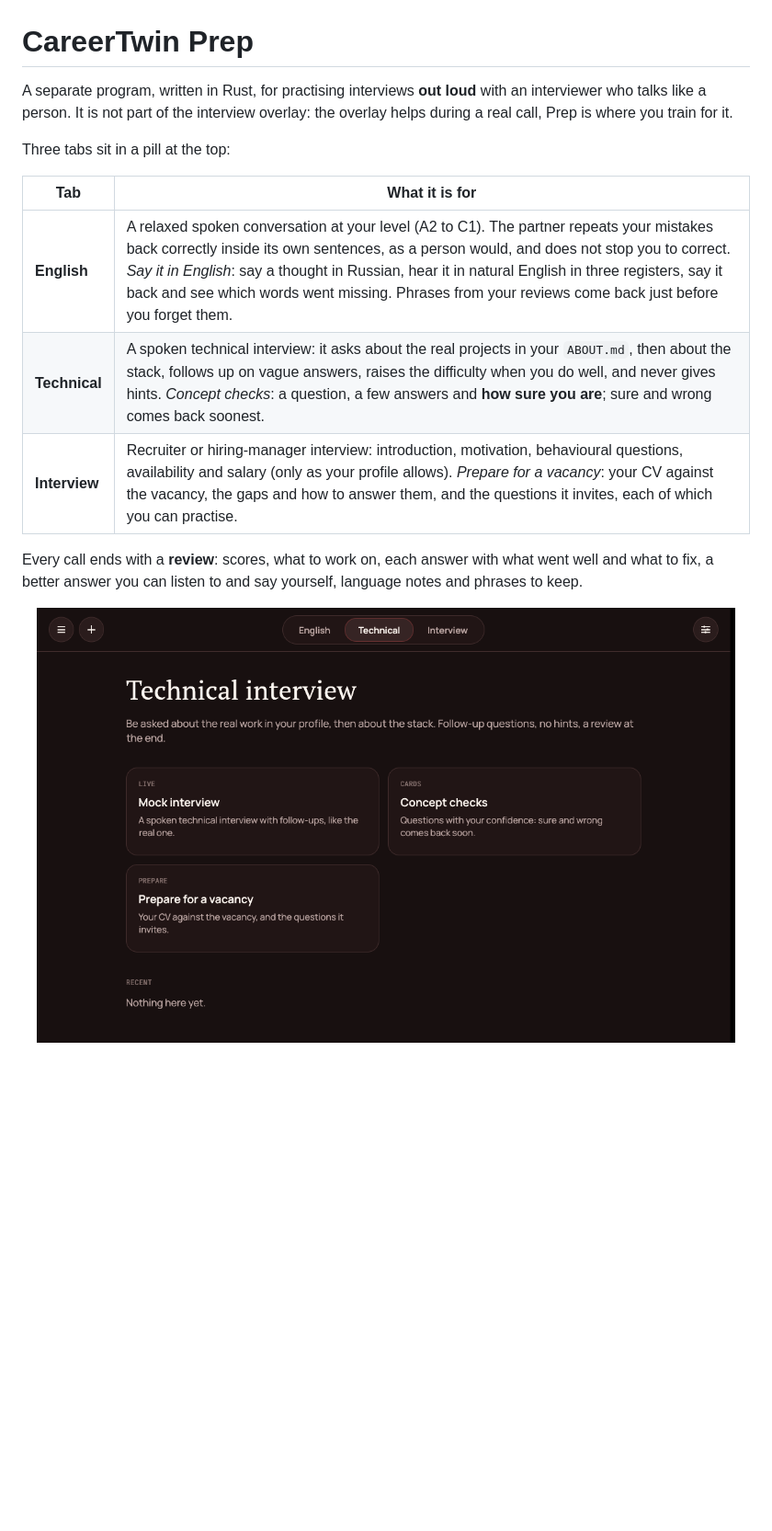
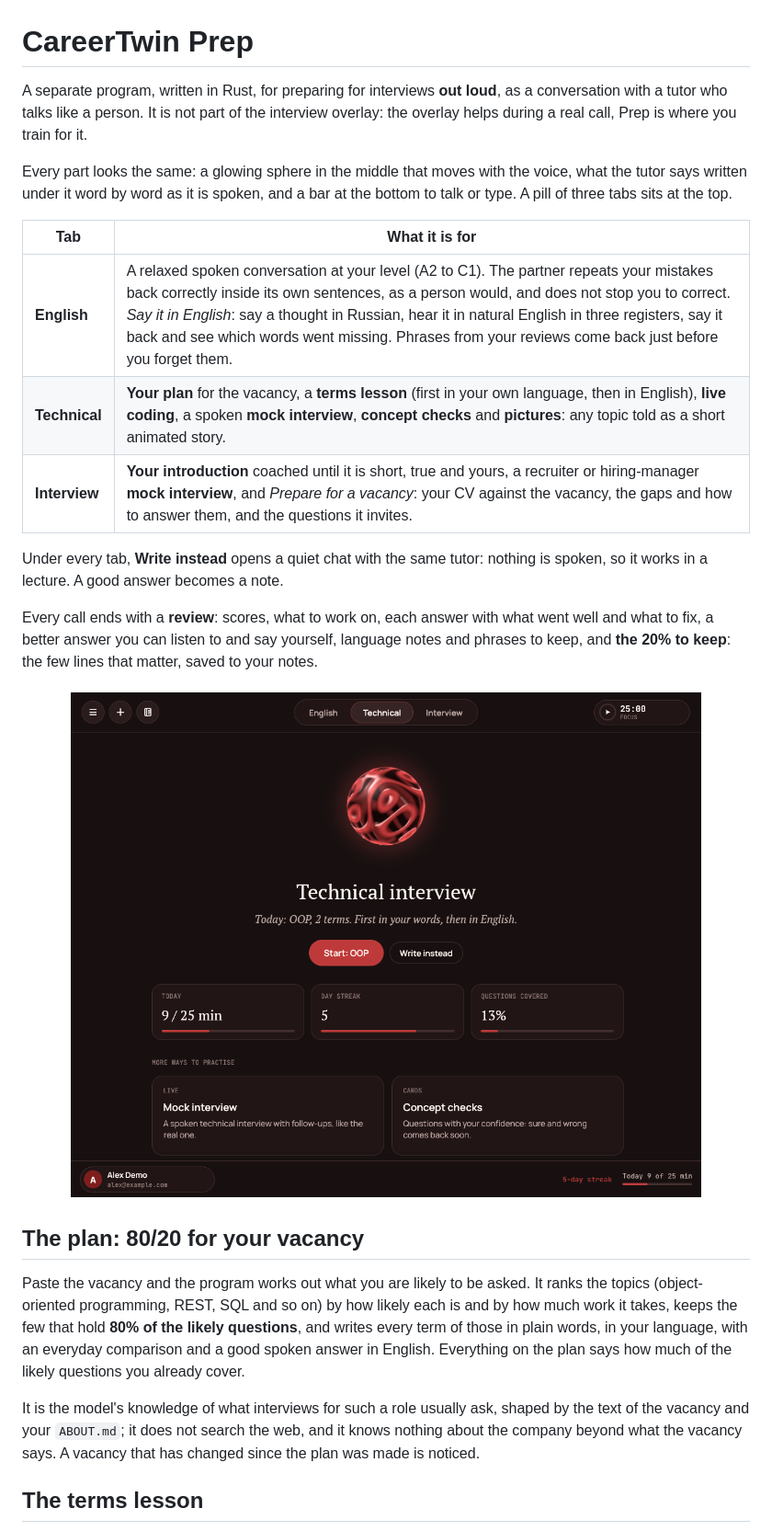
Before and after one commit to kravchenski/careertwin, a Markdown page: docs/PREP.md, the part around the change printed below. Shown: that part at 92% size. Drawn GitHub-style; pictures changed too: docs/media/prep-home.png; blank space fills up the shorter version.

```diff
--- a/docs/PREP.md
+++ b/docs/PREP.md
@@ -1,17 +1,37 @@
 # CareerTwin Prep
 
-A separate program, written in Rust, for practising interviews **out loud** with an interviewer who talks like a
-person. It is not part of the interview overlay: the overlay helps during a real call, Prep is where you train for it.
+A separate program, written in Rust, for preparing for interviews **out loud**, as a conversation with a tutor who talks
+like a person. It is not part of the interview overlay: the overlay helps during a real call, Prep is where you train
+for it.
 
-Three tabs sit in a pill at the top:
+Every part looks the same: a glowing sphere in the middle that moves with the voice, what the tutor says written under
+it word by word as it is spoken, and a bar at the bottom to talk or type. A pill of three tabs sits at the top.
 
 | Tab | What it is for |
 |---|---|
 | **English** | A relaxed spoken conversation at your level (A2 to C1). The partner repeats your mistakes back correctly inside its own sentences, as a person would, and does not stop you to correct. *Say it in English*: say a thought in Russian, hear it in natural English in three registers, say it back and see which words went missing. Phrases from your reviews come back just before you forget them. |
-| **Technical** | A spoken technical interview: it asks about the real projects in your `ABOUT.md`, then about the stack, follows up on vague answers, raises the difficulty when you do well, and never gives hints. *Concept checks*: a question, a few answers and **how sure you are**; sure and wrong comes back soonest. |
-| **Interview** | Recruiter or hiring-manager interview: introduction, motivation, behavioural questions, availability and salary (only as your profile allows). *Prepare for a vacancy*: your CV against the vacancy, the gaps and how to answer them, and the questions it invites, each of which you can practise. |
+| **Technical** | **Your plan** for the vacancy, a **terms lesson** (first in your own language, then in English), **live coding**, a spoken **mock interview**, **concept checks** and **pictures**: any topic told as a short animated story. |
+| **Interview** | **Your introduction** coached until it is short, true and yours, a recruiter or hiring-manager **mock interview**, and *Prepare for a vacancy*: your CV against the vacancy, the gaps and how to answer them, and the questions it invites. |
+
+Under every tab, **Write instead** opens a quiet chat with the same tutor: nothing is spoken, so it works in a lecture. A
+good answer becomes a note.
 
 Every call ends with a **review**: scores, what to work on, each answer with what went well and what to fix, a better
-answer you can listen to and say yourself, language notes and phrases to keep.
+answer you can listen to and say yourself, language notes and phrases to keep, and **the 20% to keep**: the few lines
+that matter, saved to your notes.
 
-<p align="center"><img src="media/prep-home.png" alt="The Technical tab: the pill of three tabs and the three ways to practise" width="760"></p>
+<p align="center"><img src="media/prep-home.png" alt="The Technical tab: the sphere, today's topic and the button to start it, three numbers for today, and the other ways to practise" width="760"></p>
+
+## The plan: 80/20 for your vacancy
+
+Paste the vacancy and the program works out what you are likely to be asked. It ranks the topics (object-oriented
+programming, REST, SQL and so on) by how likely each is and by how much work it takes, keeps the few that hold **80% of
+the likely questions**, and writes every term of those in plain words, in your language, with an everyday comparison and
+a good spoken answer in English. Everything on the plan says how much of the likely questions you already cover.
+
+It is the model's knowledge of what interviews for such a role usually ask, shaped by the text of the vacancy and your
+`ABOUT.md`; it does not search the web, and it knows nothing about the company beyond what the vacancy says. A vacancy
+that has changed since the plan was made is noticed.
+
+## The terms lesson
+
```
Also changed, not shown: other parts of docs/PREP.md (+62 -6 lines), README.md (+15 -9 lines), docs/media/prep-call.png, docs/media/prep-coding.png (added), docs/media/prep-menu.png (added), docs/media/prep-picture.png (added), docs/media/prep-review.png, 1 other file.
